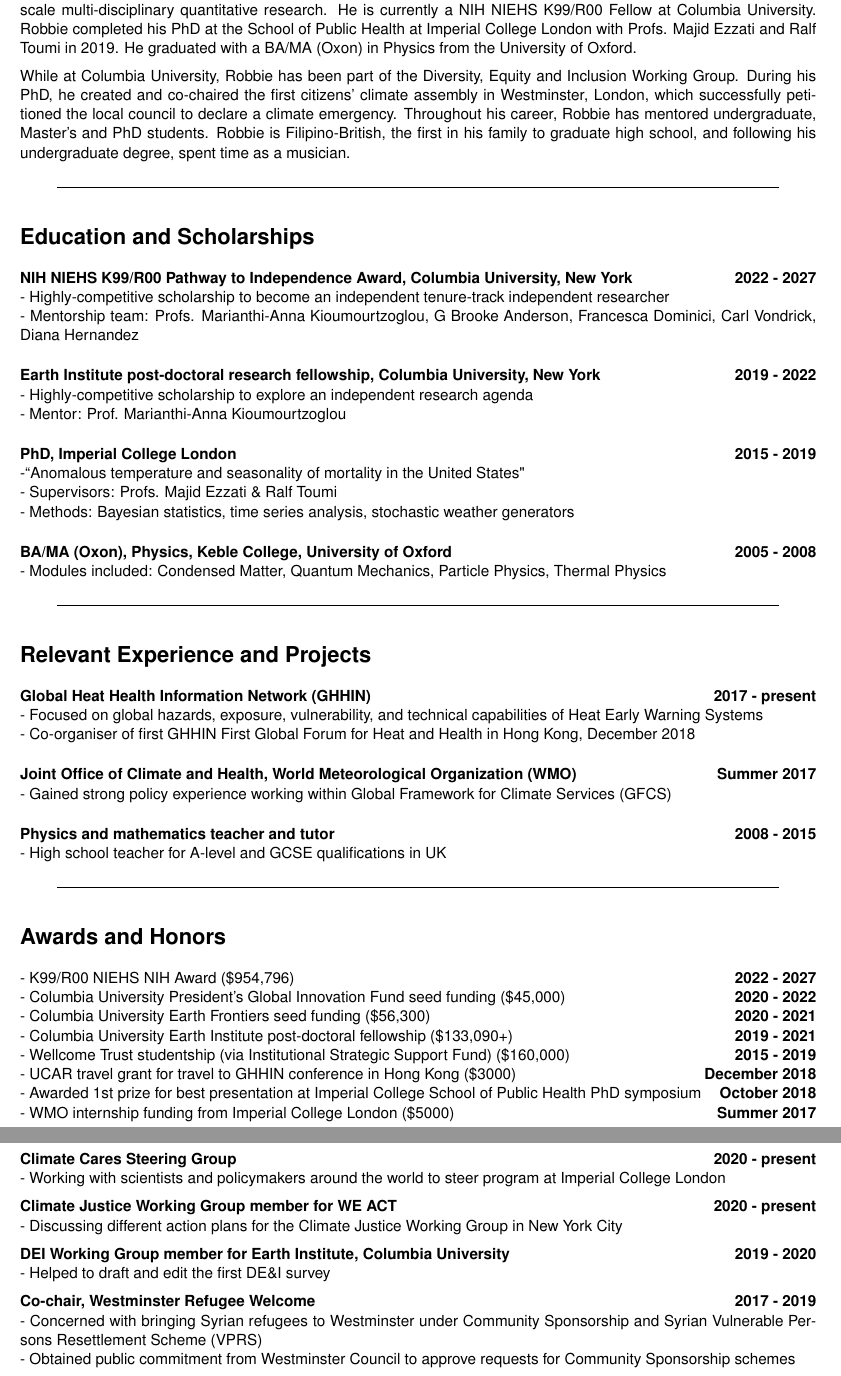
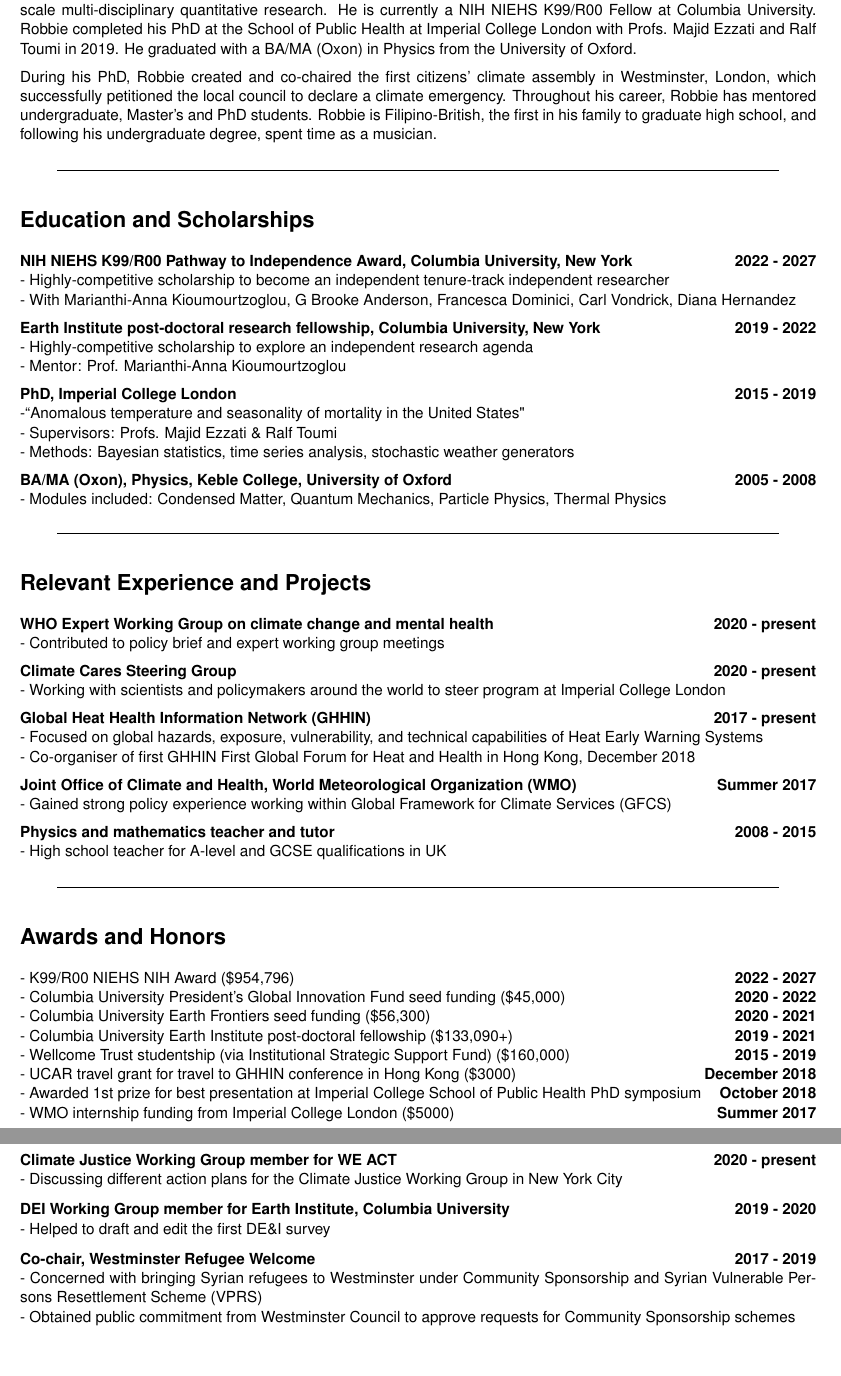
Before and after one commit to rmp15/CV-Robbie-M-Parks-2022, a LaTeX CV (cv_academic.tex, which reads sections/career_objective.tex, sections/education.tex, sections/other_interests.tex): two parts of pages 1 and 5 of 6, joined at a grey line, cut so that both start at the same text, the shorter picture padded with empty space. Compiled offline with pdfLaTeX.

Commit message:
Updated CV

```diff
--- a/sections/career_objective.tex
+++ b/sections/career_objective.tex
@@ -2,6 +2,6 @@
 
 As an environmental epidemiologist with a background in physics, Dr. Robbie M. Parks has diverse experience in large-scale multi-disciplinary quantitative research. He is currently a NIH NIEHS K99/R00 Fellow at Columbia University. Robbie completed his PhD at the School of Public Health at Imperial College London with Profs. Majid Ezzati and Ralf Toumi in 2019. He graduated with a BA/MA (Oxon) in Physics from the University of Oxford. \medskip
 
-\noindent While at Columbia University, Robbie has been part of the Diversity, Equity and Inclusion Working Group. During his PhD, he created and co-chaired the first citizens’ climate assembly in Westminster, London, which successfully petitioned the local council to declare a climate emergency. Throughout his career, Robbie has mentored undergraduate, Master’s and PhD students. Robbie is Filipino-British, the first in his family to graduate high school, and following his undergraduate degree, spent time as a musician.
+\noindent During his PhD, Robbie created and co-chaired the first citizens’ climate assembly in Westminster, London, which successfully petitioned the local council to declare a climate emergency. Throughout his career, Robbie has mentored undergraduate, Master’s and PhD students. Robbie is Filipino-British, the first in his family to graduate high school, and following his undergraduate degree, spent time as a musician.
 
 \begin{center} \line(1,0){450} \end{center}
--- a/sections/education.tex
+++ b/sections/education.tex
@@ -2,18 +2,17 @@
 
 \textbf{NIH NIEHS K99/R00 Pathway to Independence Award, Columbia University, New York \hfill 2022 - 2027}\\
 - Highly-competitive scholarship to become an independent tenure-track independent researcher\\
-- Mentorship team: Profs. Marianthi-Anna Kioumourtzoglou, G Brooke Anderson, Francesca Dominici, Carl Vondrick, Diana Hernandez\\
+- With Marianthi-Anna Kioumourtzoglou, G Brooke Anderson, Francesca Dominici, Carl Vondrick, Diana Hernandez\medskip
 
 \noindent \textbf{Earth Institute post-doctoral research fellowship, Columbia University, New York \hfill 2019 - 2022}\\
 - Highly-competitive scholarship to explore an independent research agenda\\
-- Mentor: Prof. Marianthi-Anna Kioumourtzoglou\\
+- Mentor: Prof. Marianthi-Anna Kioumourtzoglou \medskip
 
 \noindent \textbf{PhD, Imperial College London \hfill 2015 - 2019}\\
 -``Anomalous temperature and seasonality of mortality in the United States"\\
 - Supervisors: Profs. Majid Ezzati \& Ralf Toumi\\
-- Methods: Bayesian statistics, time series analysis, stochastic weather generators\\
+- Methods: Bayesian statistics, time series analysis, stochastic weather generators\medskip
 
 \noindent \textbf{BA/MA (Oxon), Physics, Keble College, University of Oxford \hfill 2005 - 2008}\\
 - Modules included: Condensed Matter,  Quantum Mechanics, Particle Physics, Thermal Physics
-
 \begin{center} \line(1,0){450} \end{center}
--- a/sections/other_interests.tex
+++ b/sections/other_interests.tex
@@ -8,9 +8,6 @@
 
 \noindent \textbf{Co-organizer, Environmental Epidemiology Climate Connections (E2C2) \hfill 2020 - present}\\
 - Faculty, students, postdocs, and staff informally discuss relevant topics in the fields of environmental and climate epidemiology today. \medskip
-
-\noindent \textbf{Climate Cares Steering Group \hfill 2020 - present}\\
-- Working with scientists and policymakers around the world to steer program at Imperial College London \medskip
 
 \noindent \textbf{Climate Justice Working Group member for WE ACT \hfill 2020 - present}\\
 - Discussing different action plans for the Climate Justice Working Group in New York City \medskip
--- a/sections/relevant_experience_and_projects.tex
+++ b/sections/relevant_experience_and_projects.tex
@@ -1,11 +1,17 @@
 \section*{Relevant Experience and Projects}
+
+\noindent \textbf{WHO Expert Working Group on climate change and mental health \hfill 2020 - present}\\
+- Contributed to policy brief and expert working group meetings\medskip
+
+\noindent \textbf{Climate Cares Steering Group \hfill 2020 - present}\\
+- Working with scientists and policymakers around the world to steer program at Imperial College London \medskip
 
 \noindent \textbf{Global Heat Health Information Network (GHHIN) \hfill 2017 - present}\\
 - Focused on global hazards, exposure, vulnerability, and technical capabilities of Heat Early Warning Systems\\
-- Co-organiser of first GHHIN First Global Forum for Heat and Health in Hong Kong, December 2018\\
+- Co-organiser of first GHHIN First Global Forum for Heat and Health in Hong Kong, December 2018\medskip
 
 \noindent \textbf{Joint Office of Climate and Health, World Meteorological Organization (WMO) \hfill Summer 2017}\\
-\noindent - Gained strong policy experience working within Global Framework for Climate Services (GFCS)\\
+\noindent - Gained strong policy experience working within Global Framework for Climate Services (GFCS)\medskip
 
 \noindent \textbf{Physics and mathematics teacher and tutor \hfill 2008 - 2015}\\
 - High school teacher for A-level and GCSE qualifications in UK
```
Also changed, not shown: sections/peer_reviewed_publications_in_progress.tex (+2 -2 lines), sections/teaching_experience.tex (+1 -1 lines).
